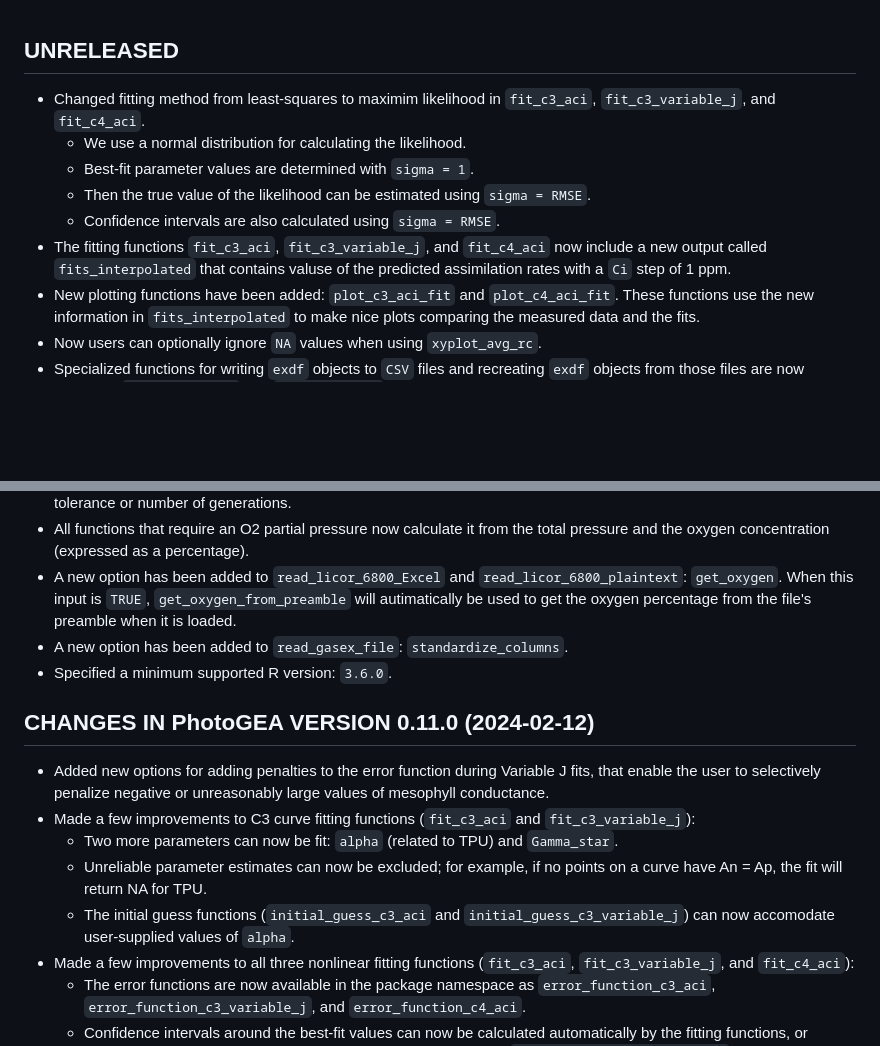
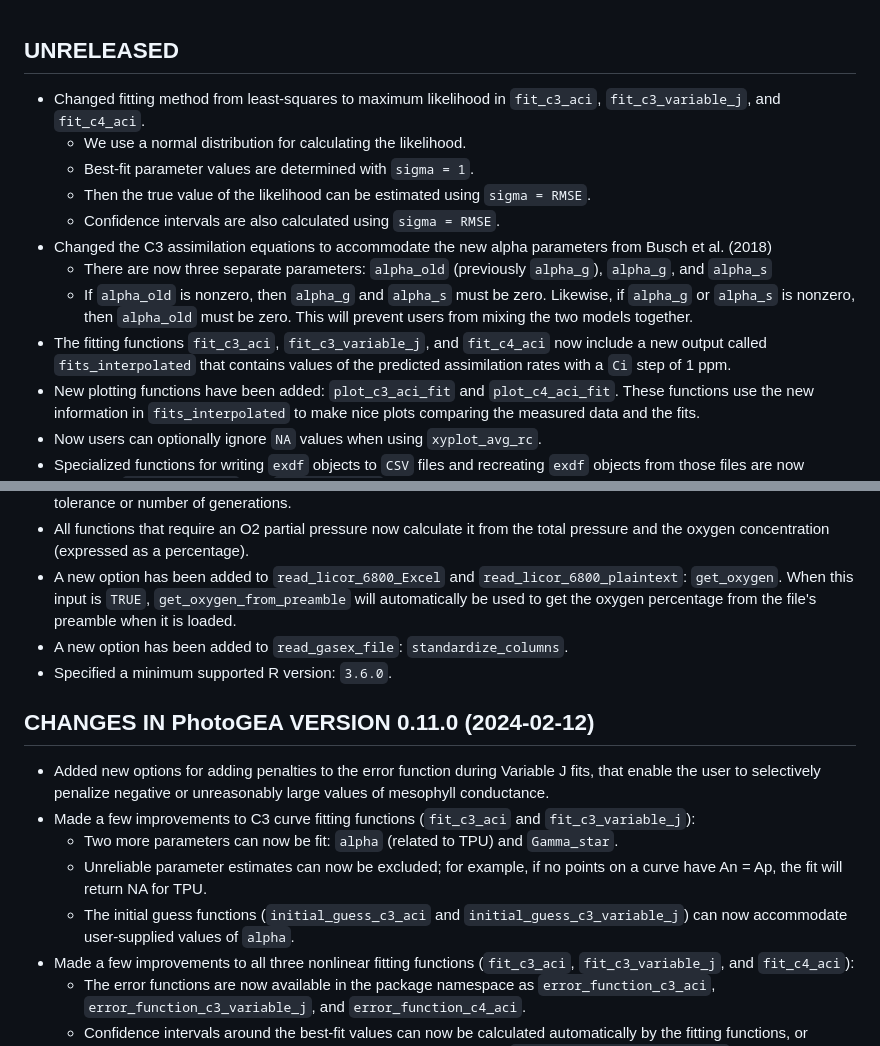
Before and after one commit to eloch216/PhotoGEA, a Markdown page: NEWS.md, 2 parts joined by grey strips. GitHub-like rendering; blank space fills up the shorter version.

```diff
--- a/NEWS.md
+++ b/NEWS.md
@@ -34,14 +34,21 @@ be directly added to this file to describe the related changes.
 
 ## UNRELEASED
 
-- Changed fitting method from least-squares to maximim likelihood in
+- Changed fitting method from least-squares to maximum likelihood in
   `fit_c3_aci`, `fit_c3_variable_j`, and `fit_c4_aci`.
   - We use a normal distribution for calculating the likelihood.
   - Best-fit parameter values are determined with `sigma = 1`.
   - Then the true value of the likelihood can be estimated using `sigma = RMSE`.
   - Confidence intervals are also calculated using `sigma = RMSE`.
+- Changed the C3 assimilation equations to accommodate the new alpha parameters
+  from Busch et al. (2018)
+  - There are now three separate parameters: `alpha_old` (previously `alpha_g`),
+    `alpha_g`, and `alpha_s`
+  - If `alpha_old` is nonzero, then `alpha_g` and `alpha_s` must be zero.
+    Likewise, if `alpha_g` or `alpha_s` is nonzero, then `alpha_old` must be
+    zero. This will prevent users from mixing the two models together.
 - The fitting functions `fit_c3_aci`, `fit_c3_variable_j`, and `fit_c4_aci` now
-  include a new output called `fits_interpolated` that contains valuse of the
+  include a new output called `fits_interpolated` that contains values of the
   predicted assimilation rates with a `Ci` step of 1 ppm.
 - New plotting functions have been added: `plot_c3_aci_fit` and
   `plot_c4_aci_fit`. These functions use the new information in
@@ -66,7 +73,7 @@ be directly added to this file to describe the related changes.
   total pressure and the oxygen concentration (expressed as a percentage).
 - A new option has been added to `read_licor_6800_Excel` and
   `read_licor_6800_plaintext`: `get_oxygen`. When this input is `TRUE`,
-  `get_oxygen_from_preamble` will autimatically be used to get the oxygen
+  `get_oxygen_from_preamble` will automatically be used to get the oxygen
   percentage from the file's preamble when it is loaded.
 - A new option has been added to `read_gasex_file`: `standardize_columns`.
 - Specified a minimum supported R version: `3.6.0`.
@@ -83,7 +90,7 @@ be directly added to this file to describe the related changes.
   - Unreliable parameter estimates can now be excluded; for example, if no
     points on a curve have An = Ap, the fit will return NA for TPU.
   - The initial guess functions (`initial_guess_c3_aci` and
-    `initial_guess_c3_variable_j`) can now accomodate user-supplied values of
+    `initial_guess_c3_variable_j`) can now accommodate user-supplied values of
     `alpha`.
 - Made a few improvements to all three nonlinear fitting functions
   (`fit_c3_aci`, `fit_c3_variable_j`, and `fit_c4_aci`):
```
